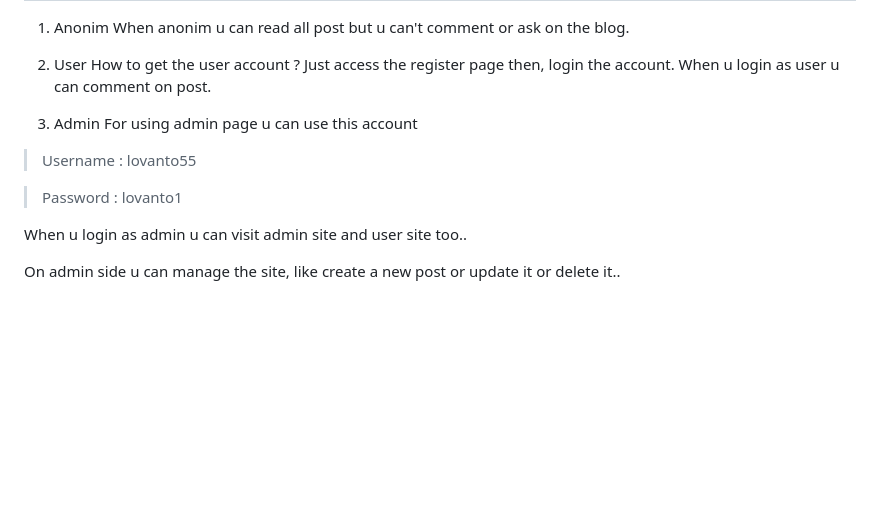
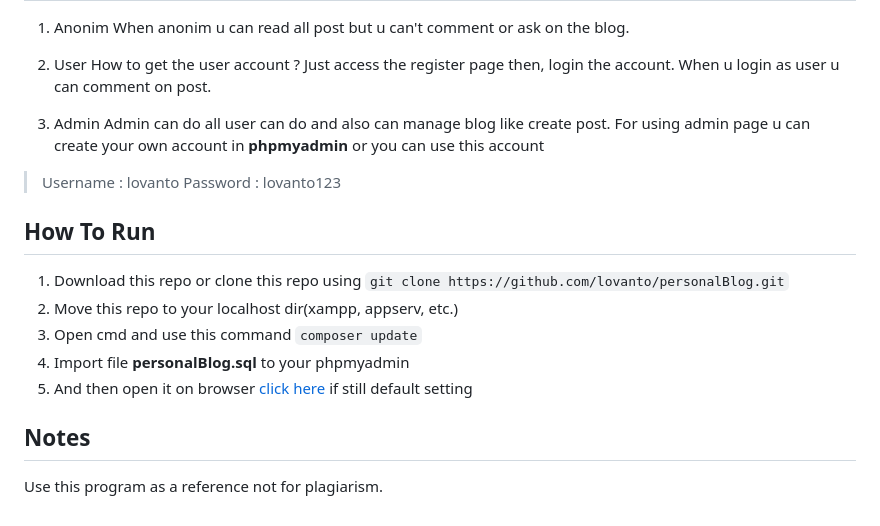
Before and after one commit to lovanto/personalBLog, a Markdown page: README.md, the part around the change printed below. Rendered like a GitHub page; blank space fills up the shorter version.

```diff
--- a/README.md
+++ b/README.md
@@ -18,11 +17,16 @@ Just access the register page then, login the account.
 When u login as user u can comment on post.
 
 3. Admin
-For using admin page u can use this account
-> Username : lovanto55
+Admin can do all user can do and also can manage blog like create post. For using admin page u can create your own account in **phpmyadmin** or you can use this account
+> Username : lovanto
+> Password : lovanto123
 
-> Password : lovanto1
+## How To Run
+ 1. Download this repo or clone this repo using `git clone https://github.com/lovanto/personalBlog.git`
+ 2. Move this repo to your localhost dir(xampp, appserv, etc.)
+ 3. Open cmd and use this command `composer update`
+ 4. Import file **personalBlog.sql** to your phpmyadmin
+ 5. And then open it on browser [click here](http://localhost/personalBlog) if still default setting
 
-When u login as admin u can visit admin site and user site too..
-
-On admin side u can manage the site, like create a new post or update it or delete it..
+## Notes
+Use this program as a reference not for plagiarism.
```
Also changed, not shown: other parts of README.md (+6 -7 lines), images/photo1.png (added), images/photo2.png (added), images/photo3.png (added), 2 other files.
